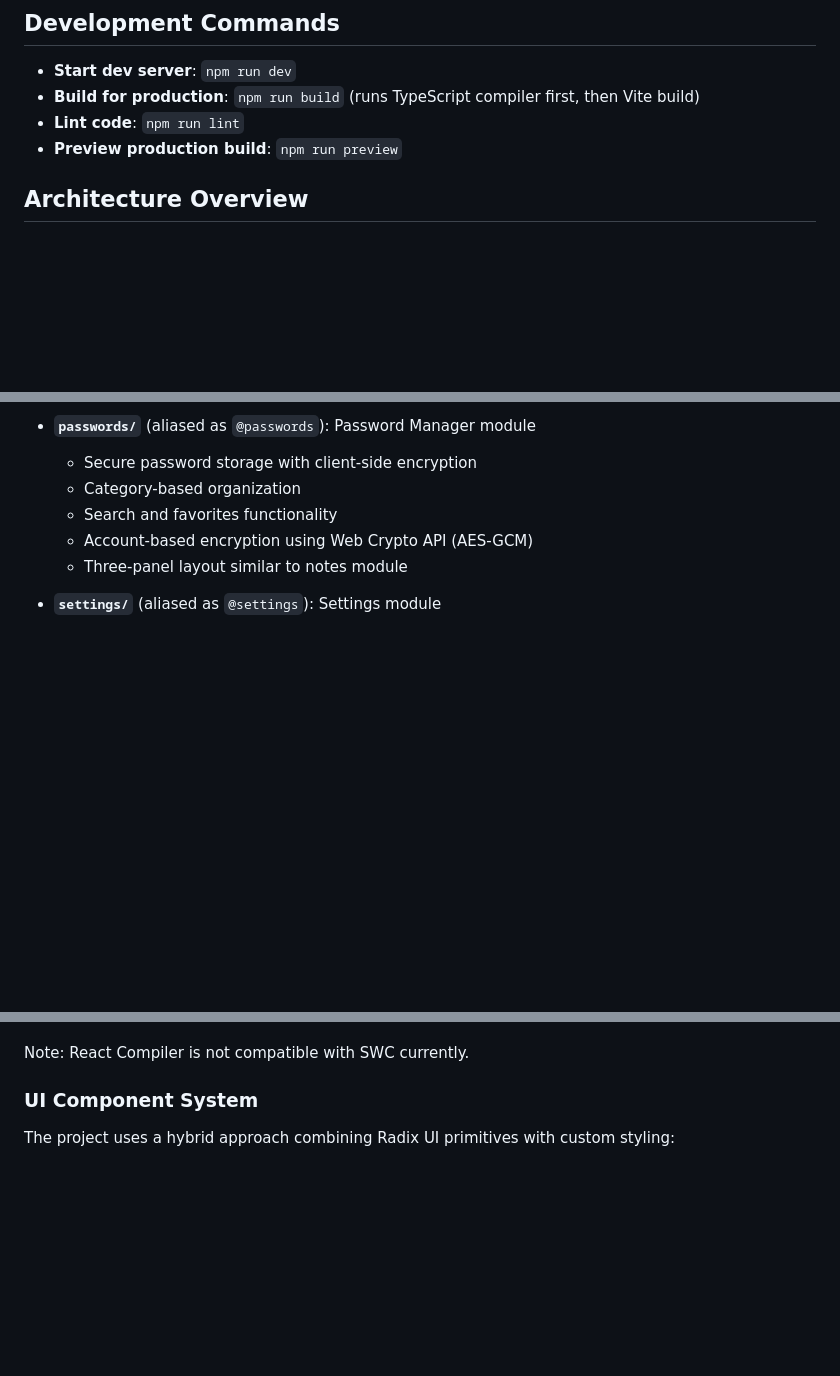
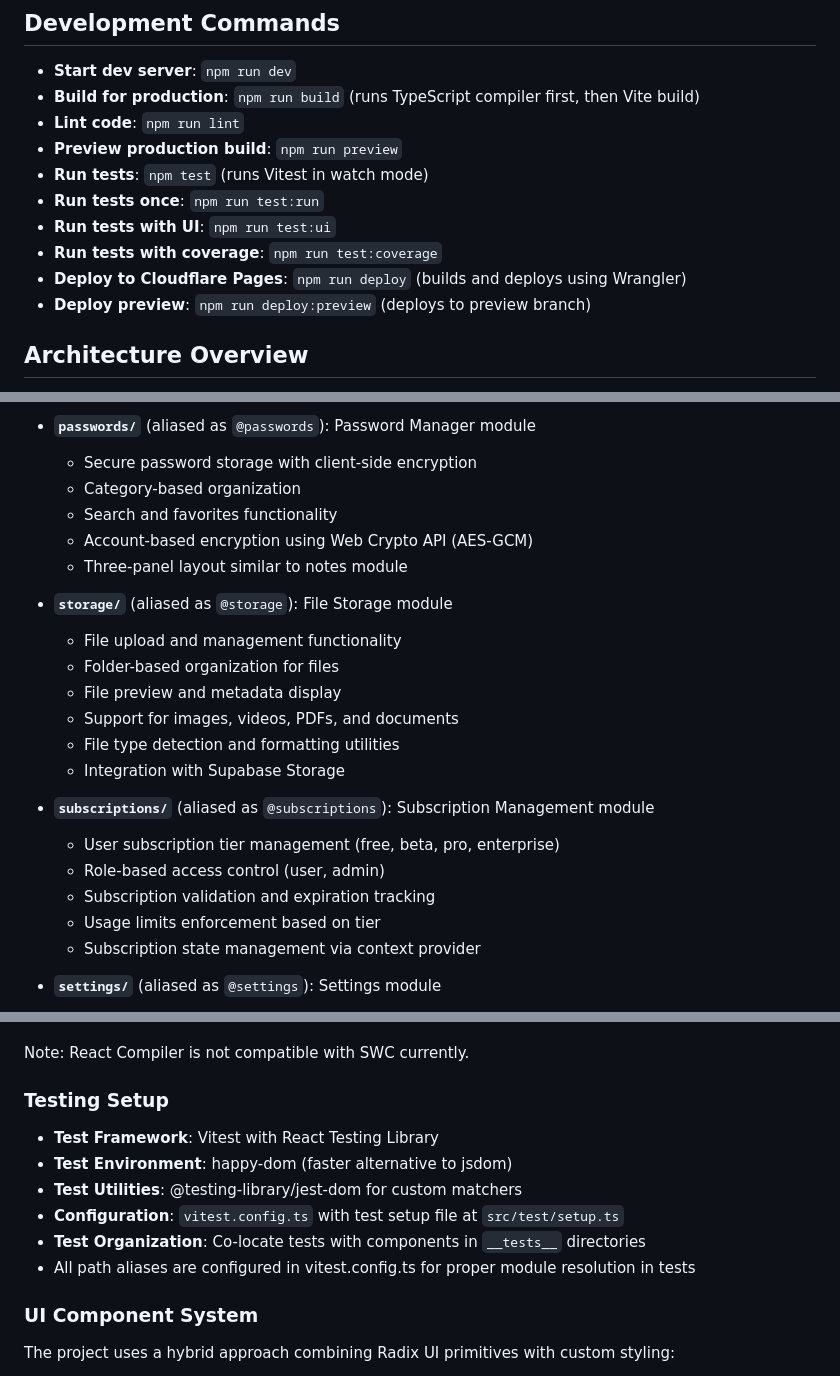
Before and after one commit to jikisan/Himan, a Markdown page: web/CLAUDE.md, 3 parts joined by grey strips. GitHub-like rendering; blank space fills up the shorter version.

```diff
--- a/web/CLAUDE.md
+++ b/web/CLAUDE.md
@@ -8,6 +8,12 @@ This file provides guidance to Claude Code (claude.ai/code) when working with co
 - **Build for production**: `npm run build` (runs TypeScript compiler first, then Vite build)
 - **Lint code**: `npm run lint`
 - **Preview production build**: `npm run preview`
+- **Run tests**: `npm test` (runs Vitest in watch mode)
+- **Run tests once**: `npm run test:run`
+- **Run tests with UI**: `npm run test:ui`
+- **Run tests with coverage**: `npm run test:coverage`
+- **Deploy to Cloudflare Pages**: `npm run deploy` (builds and deploys using Wrangler)
+- **Deploy preview**: `npm run deploy:preview` (deploys to preview branch)
 
 ## Architecture Overview
 
@@ -73,6 +79,21 @@ The codebase is organized into feature modules under `src/modules/`:
   - Account-based encryption using Web Crypto API (AES-GCM)
   - Three-panel layout similar to notes module
 
+- **`storage/`** (aliased as `@storage`): File Storage module
+  - File upload and management functionality
+  - Folder-based organization for files
+  - File preview and metadata display
+  - Support for images, videos, PDFs, and documents
+  - File type detection and formatting utilities
+  - Integration with Supabase Storage
+
+- **`subscriptions/`** (aliased as `@subscriptions`): Subscription Management module
+  - User subscription tier management (free, beta, pro, enterprise)
+  - Role-based access control (user, admin)
+  - Subscription validation and expiration tracking
+  - Usage limits enforcement based on tier
+  - Subscription state management via context provider
+
 - **`settings/`** (aliased as `@settings`): Settings module
   - User preferences and configuration
   - Theme management (light/dark/system)
@@ -142,6 +165,15 @@ The following aliases are configured in both `tsconfig.app.json` and `vite.confi
 - **Icons**: Lucide React
 
 Note: React Compiler is not compatible with SWC currently.
+
+### Testing Setup
+
+- **Test Framework**: Vitest with React Testing Library
+- **Test Environment**: happy-dom (faster alternative to jsdom)
+- **Test Utilities**: @testing-library/jest-dom for custom matchers
+- **Configuration**: `vitest.config.ts` with test setup file at `src/test/setup.ts`
+- **Test Organization**: Co-locate tests with components in `__tests__` directories
+- All path aliases are configured in vitest.config.ts for proper module resolution in tests
 
 ### UI Component System
 
```
Also changed, not shown: other parts of web/CLAUDE.md (+15 -1 lines).
